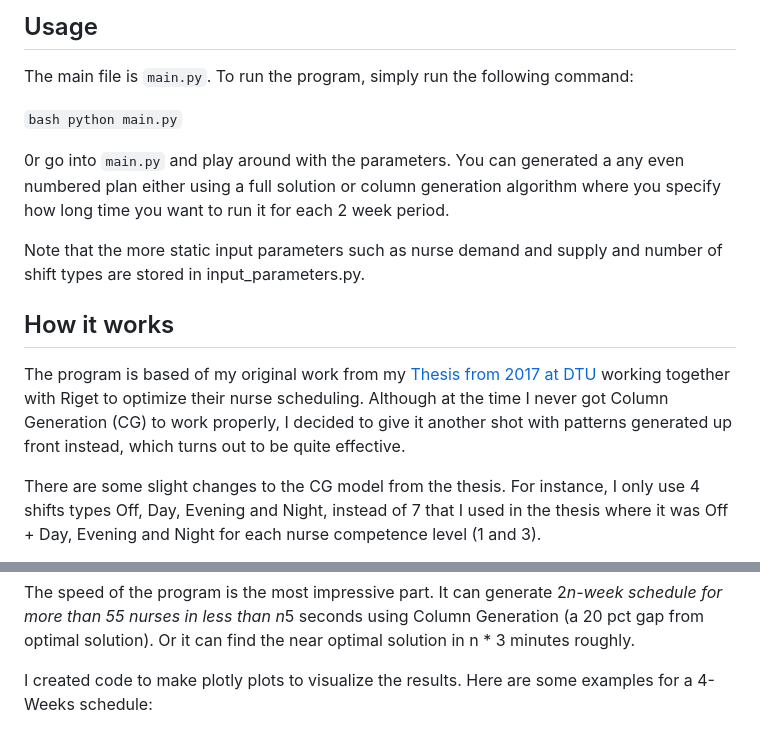
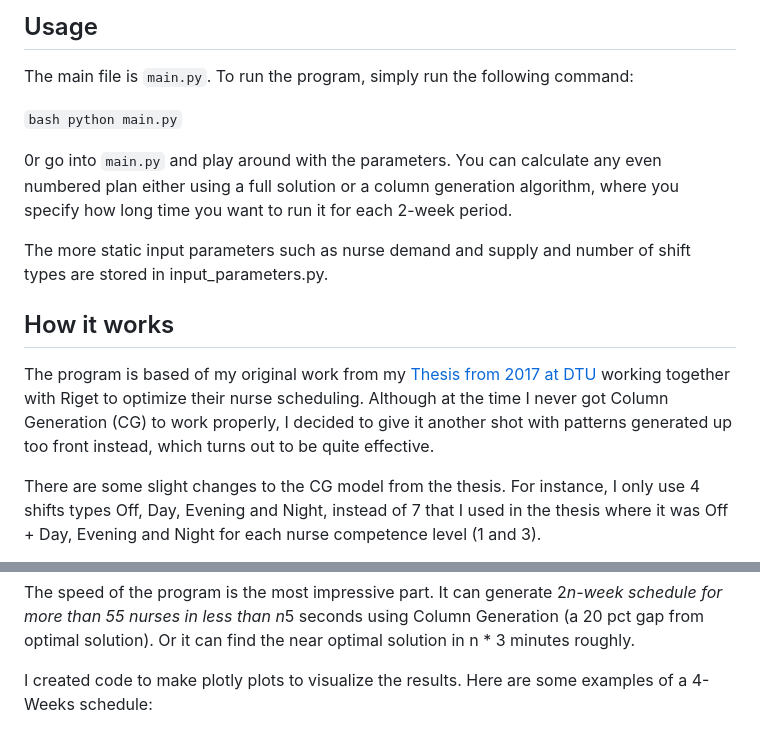
Before and after one commit to ec0di/pyNspPattern, a Markdown page: README.md, 2 parts joined by grey strips. GitHub-like rendering.

````diff
--- a/README.md
+++ b/README.md
@@ -17,14 +17,14 @@ The main file is `main.py`. To run the program, simply run the following command
 
 ```bash python main.py```
 
-0r go into `main.py` and play around with the parameters. You can generated a any even numbered plan either using a full
-solution or column generation algorithm where you specify how long time you want to run it for each 2 week period.
+0r go into `main.py` and play around with the parameters. You can calculate any even numbered plan either using a full
+solution or a column generation algorithm,  where you specify how long time you want to run it for each 2-week period.
 
-Note that the more static input parameters such as nurse demand and supply and number of shift types are stored in input_parameters.py.
+The more static input parameters such as nurse demand and supply and number of shift types are stored in input_parameters.py.
 
 ## How it works
 The program is based of my original work from my [Thesis from 2017 at DTU](https://www.dropbox.com/s/p2memkka1tygggx/Main%20Thesis%20File.pdf?dl=0) working together with Riget to optimize their nurse scheduling.
-Although at the time I never got Column Generation (CG) to work properly, I decided to give it another shot with patterns generated up front instead, which turns out to be quite effective.
+Although at the time I never got Column Generation (CG) to work properly, I decided to give it another shot with patterns generated up too front instead, which turns out to be quite effective.
 
 There are some slight changes to the CG model from the thesis. For instance, I only use 4 shifts types Off, Day, Evening and Night, instead of 7 that I used in the thesis where it was Off + Day, Evening and Night for each nurse competence level (1 and 3).
 
@@ -36,7 +36,7 @@ Further explanation and some results can be found in this [Google Sheet Presenta
 The speed of the program is the most impressive part. It can generate 2*n-week schedule for more than 55 nurses in less than n*5 seconds using Column Generation (a 20 pct gap from optimal solution).
 Or it can find the near optimal solution in n * 3 minutes roughly.
 
-I created code to make plotly plots to visualize the results. Here are some examples for a 4-Weeks schedule:
+I created code to make plotly plots to visualize the results. Here are some examples of a 4-Weeks schedule:
 
 ![image](./data/OptimizedSchedule.png)
 
````
